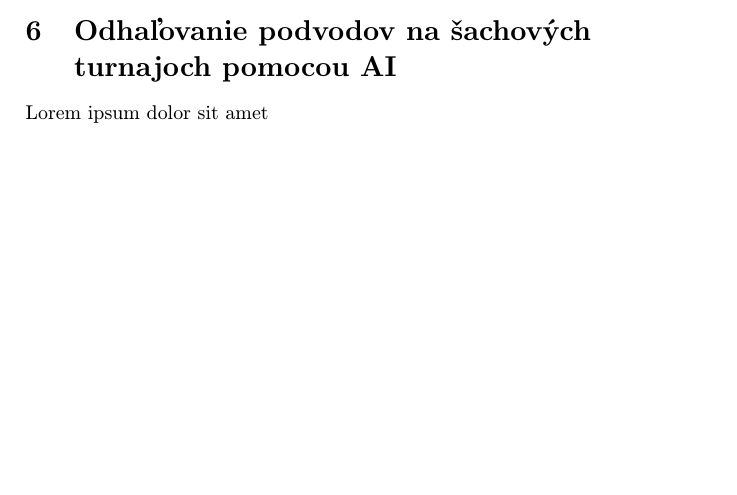
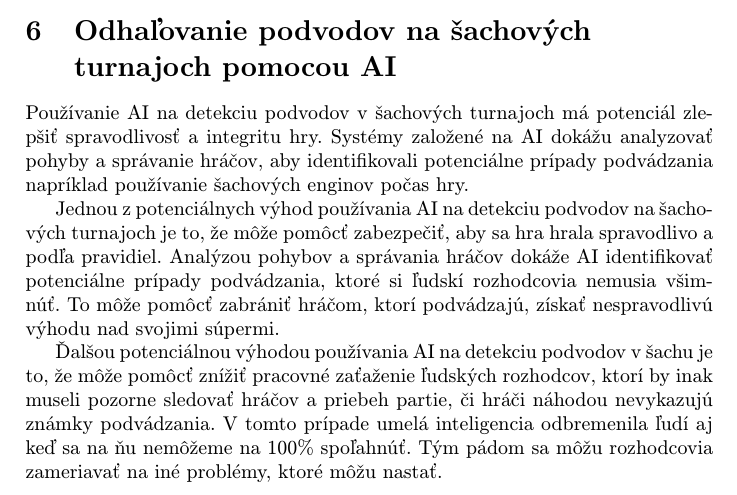
Before and after one commit to MeheheCedy22/MIP, a LaTeX paper (clanok.tex): part of page 4 of 6 before the commit and part of page 5 of 8 after it, cut so that both start at the same text, the shorter picture padded with empty space. Compiled offline with pdfLaTeX.

Commit message:
FINAL VERSION

```diff
--- a/clanok.tex
+++ b/clanok.tex
@@ -114,8 +114,11 @@ Nasledujúca tabuľka\cite{FIDE} hovorí o tom koľko ľudí v šúčasnosti dr
 \section{Odhaľovanie podvodov na šachových\\
 	 turnajoch pomocou AI}
 
-Lorem ipsum dolor sit amet
+Používanie AI na detekciu podvodov v šachových turnajoch má potenciál zlepšiť spravodlivosť a integritu hry. Systémy založené na AI dokážu analyzovať pohyby a správanie hráčov, aby identifikovali potenciálne prípady podvádzania napríklad používanie šachových enginov počas hry.
 
+Jednou z potenciálnych výhod používania AI na detekciu podvodov na šachových turnajoch je to, že môže pomôcť zabezpečiť, aby sa hra hrala spravodlivo a podľa pravidiel. Analýzou pohybov a správania hráčov dokáže AI identifikovať potenciálne prípady podvádzania, ktoré si ľudskí rozhodcovia nemusia všimnúť. To môže pomôcť zabrániť hráčom, ktorí podvádzajú, získať nespravodlivú výhodu nad svojimi súpermi.
+
+Ďalšou potenciálnou výhodou používania AI na detekciu podvodov v šachu je to, že môže pomôcť znížiť pracovné zaťaženie ľudských rozhodcov, ktorí by inak museli pozorne sledovať hráčov a priebeh partie, či hráči náhodou nevykazujú známky podvádzania. V tomto prípade umelá inteligencia odbremenila ľudí aj keď sa na ňu nemôžeme na 100\% spoľahnúť. Tým pádom sa môžu rozhodcovia zameriavať na iné problémy, ktoré môžu nastať.
 
 \section{Problémy s detekciou podvodov}
 
```
Also changed, not shown: clanok.pdf, diagram.jpg (added).
